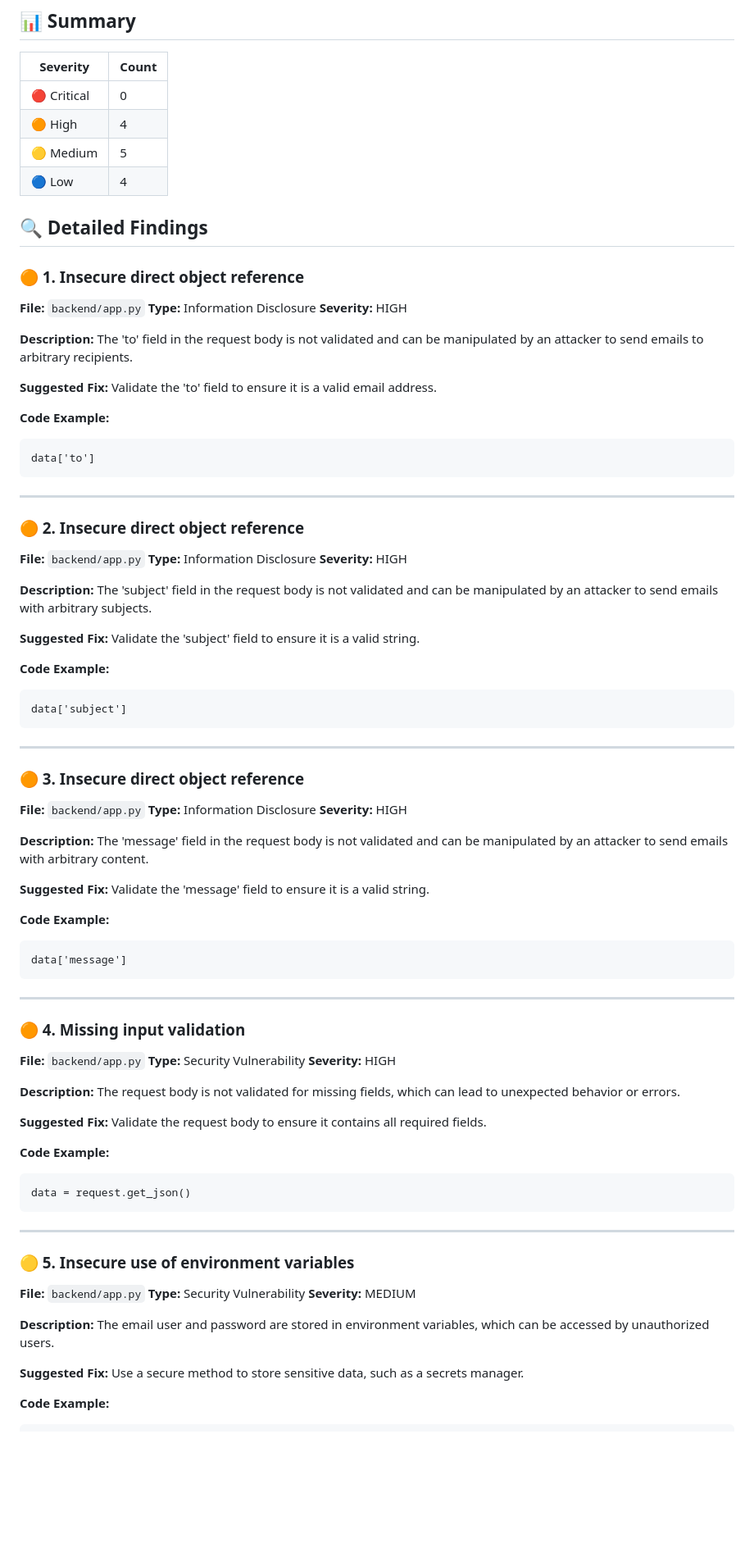
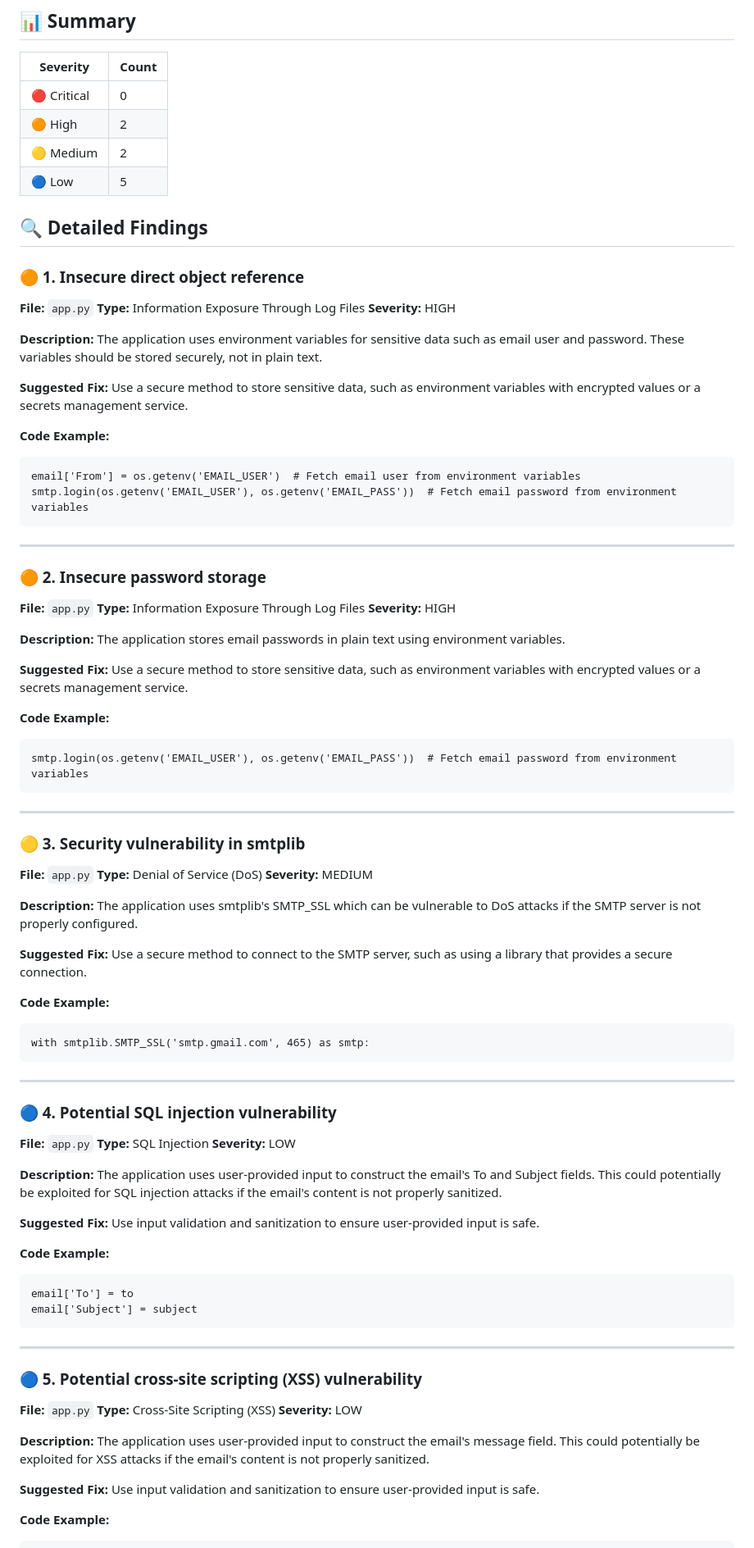
Before and after one commit to nirzaraghure/smart-email-sender, a Markdown page: SECURITY_REPORT.md, the part around one of its changes. Shown at 82% size. Drawn GitHub-style; blank space fills up the shorter version.

Commit message:
🛡️ AppGenius: Security scan report

````diff
--- a/SECURITY_REPORT.md
+++ b/SECURITY_REPORT.md
@@ -10,99 +10,101 @@
 | Severity | Count |
 |----------|-------|
 | 🔴 Critical | 0 |
-| 🟠 High | 4 |
-| 🟡 Medium | 5 |
-| 🔵 Low | 4 |
+| 🟠 High | 2 |
+| 🟡 Medium | 2 |
+| 🔵 Low | 5 |
 
 ## 🔍 Detailed Findings
 
 ### 🟠 1. Insecure direct object reference
 
-**File:** `backend/app.py`
-**Type:** Information Disclosure
+**File:** `app.py`
+**Type:** Information Exposure Through Log Files
 **Severity:** HIGH
 
 **Description:**
-The 'to' field in the request body is not validated and can be manipulated by an attacker to send emails to arbitrary recipients.
+The application uses environment variables for sensitive data such as email user and password. These variables should be stored securely, not in plain text.
 
 **Suggested Fix:**
-Validate the 'to' field to ensure it is a valid email address.
+Use a secure method to store sensitive data, such as environment variables with encrypted values or a secrets management service.
 
 **Code Example:**
 ```
-data['to']
+email['From'] = os.getenv('EMAIL_USER')  # Fetch email user from environment variables
+smtp.login(os.getenv('EMAIL_USER'), os.getenv('EMAIL_PASS'))  # Fetch email password from environment variables
 ```
 
 ---
 
-### 🟠 2. Insecure direct object reference
+### 🟠 2. Insecure password storage
 
-**File:** `backend/app.py`
-**Type:** Information Disclosure
+**File:** `app.py`
+**Type:** Information Exposure Through Log Files
 **Severity:** HIGH
 
 **Description:**
-The 'subject' field in the request body is not validated and can be manipulated by an attacker to send emails with arbitrary subjects.
+The application stores email passwords in plain text using environment variables.
 
 **Suggested Fix:**
-Validate the 'subject' field to ensure it is a valid string.
+Use a secure method to store sensitive data, such as environment variables with encrypted values or a secrets management service.
 
 **Code Example:**
 ```
-data['subject']
+smtp.login(os.getenv('EMAIL_USER'), os.getenv('EMAIL_PASS'))  # Fetch email password from environment variables
 ```
 
 ---
 
-### 🟠 3. Insecure direct object reference
+### 🟡 3. Security vulnerability in smtplib
 
-**File:** `backend/app.py`
-**Type:** Information Disclosure
-**Severity:** HIGH
+**File:** `app.py`
+**Type:** Denial of Service (DoS)
+**Severity:** MEDIUM
 
 **Description:**
-The 'message' field in the request body is not validated and can be manipulated by an attacker to send emails with arbitrary content.
+The application uses smtplib's SMTP_SSL which can be vulnerable to DoS attacks if the SMTP server is not properly configured.
 
 **Suggested Fix:**
-Validate the 'message' field to ensure it is a valid string.
+Use a secure method to connect to the SMTP server, such as using a library that provides a secure connection.
 
 **Code Example:**
 ```
-data['message']
+with smtplib.SMTP_SSL('smtp.gmail.com', 465) as smtp:
 ```
 
 ---
 
-### 🟠 4. Missing input validation
+### 🔵 4. Potential SQL injection vulnerability
 
-**File:** `backend/app.py`
-**Type:** Security Vulnerability
-**Severity:** HIGH
+**File:** `app.py`
+**Type:** SQL Injection
+**Severity:** LOW
 
 **Description:**
-The request body is not validated for missing fields, which can lead to unexpected behavior or errors.
+The application uses user-provided input to construct the email's To and Subject fields. This could potentially be exploited for SQL injection attacks if the email's content is not properly sanitized.
 
 **Suggested Fix:**
-Validate the request body to ensure it contains all required fields.
+Use input validation and sanitization to ensure user-provided input is safe.
 
 **Code Example:**
 ```
-data = request.get_json()
+email['To'] = to
+email['Subject'] = subject
 ```
 
 ---
 
-### 🟡 5. Insecure use of environment variables
+### 🔵 5. Potential cross-site scripting (XSS) vulnerability
 
-**File:** `backend/app.py`
-**Type:** Security Vulnerability
-**Severity:** MEDIUM
+**File:** `app.py`
+**Type:** Cross-Site Scripting (XSS)
+**Severity:** LOW
 
 **Description:**
-The email user and password are stored in environment variables, which can be accessed by unauthorized users.
+The application uses user-provided input to construct the email's message field. This could potentially be exploited for XSS attacks if the email's content is not properly sanitized.
 
 **Suggested Fix:**
-Use a secure method to store sensitive data, such as a secrets manager.
+Use input validation and sanitization to ensure user-provided input is safe.
 
 **Code Example:**
 ```
````
Also changed, not shown: other parts of SECURITY_REPORT.md (+53 -113 lines).
